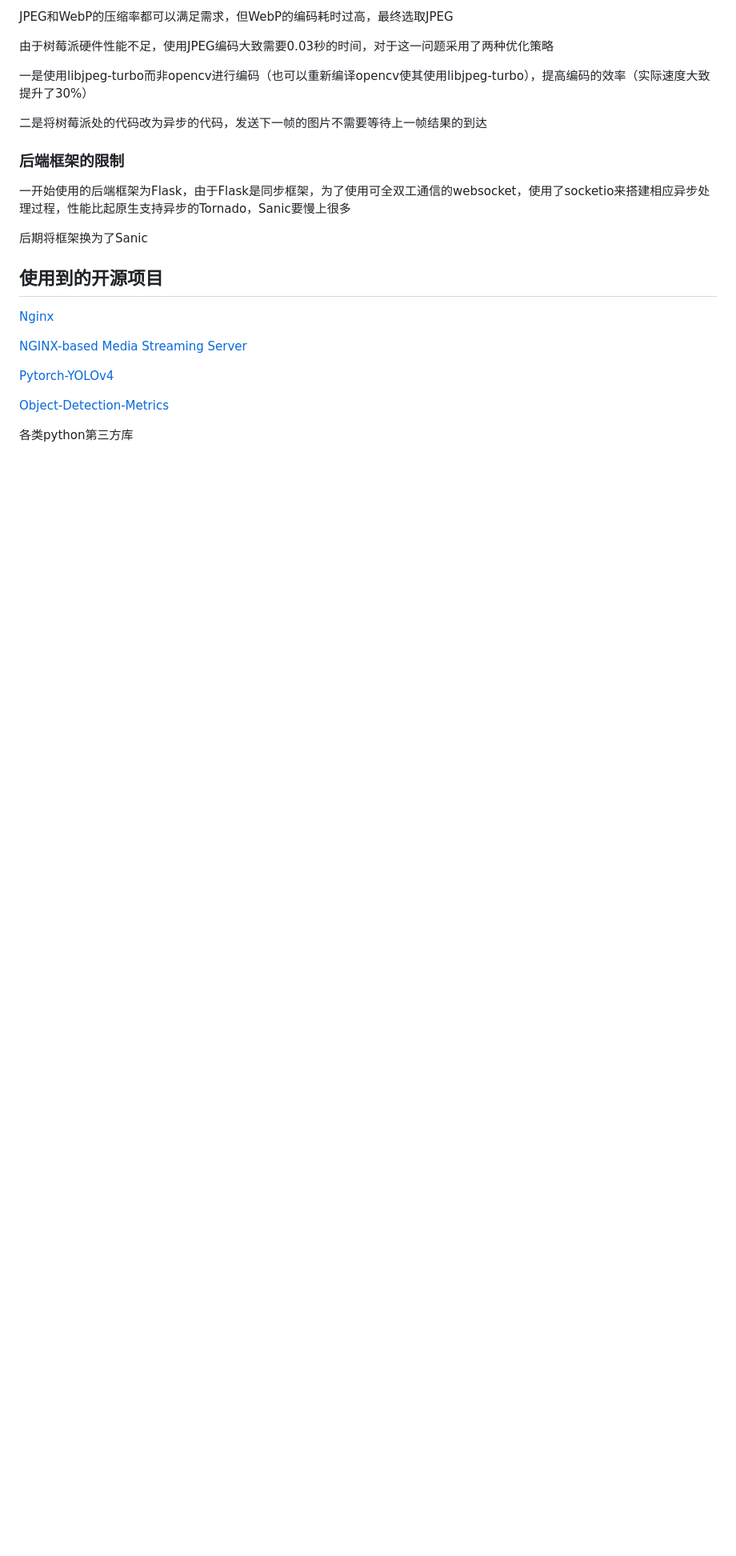
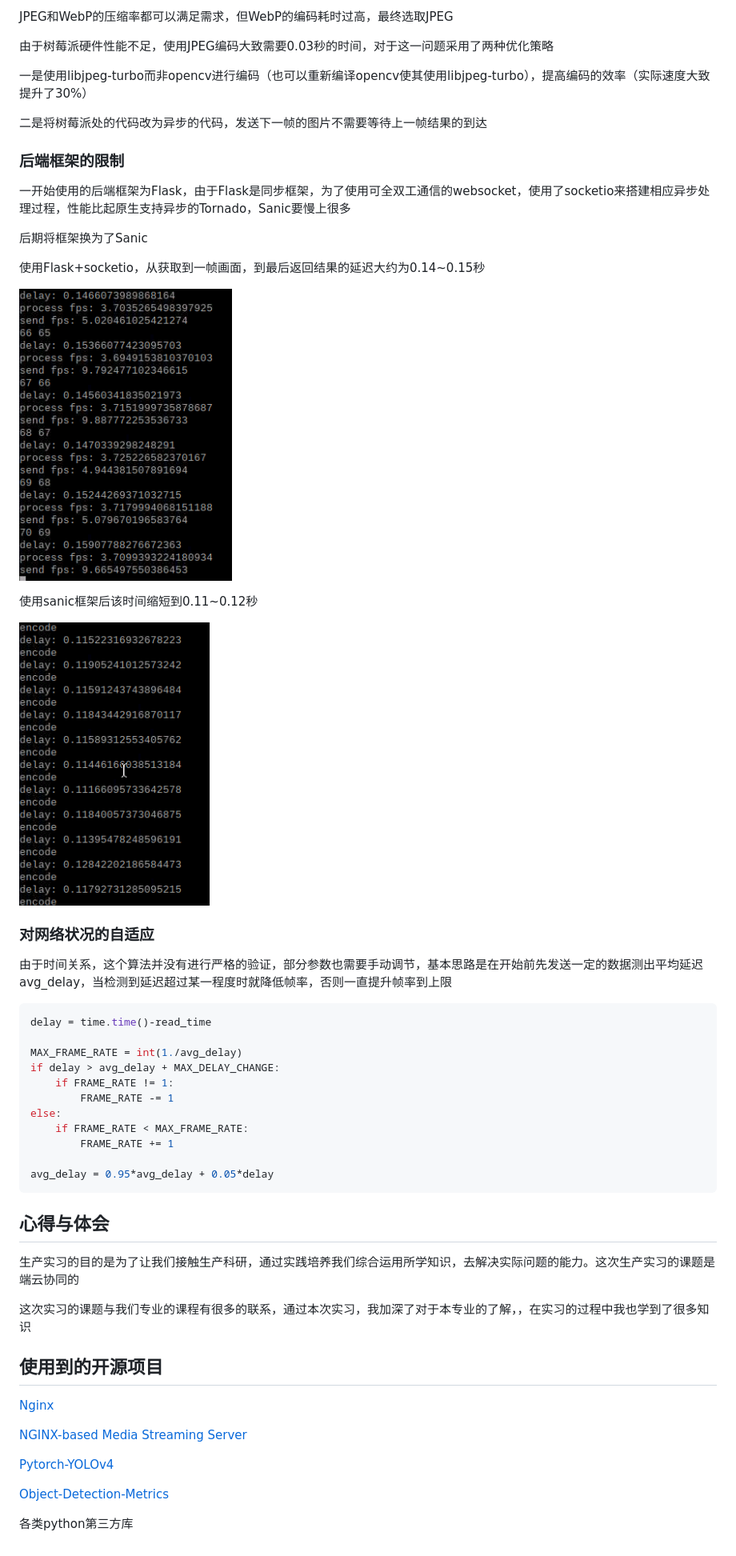
Before and after one commit to yemq3/object-detection-rpi-stream-pc, a Markdown page: report.md, the part around the change. Shown: that part at 80% size. Rendered like a GitHub page; pictures changed too: report.assets/image-20200929235024874.png (added), report.assets/image-20200929235354795.png (added); blank space fills up the shorter version.

Commit message:
update report

````diff
--- a/report.md
+++ b/report.md
@@ -56,6 +56,42 @@ JPEG和WebP的压缩率都可以满足需求，但WebP的编码耗时过高，
 
 后期将框架换为了Sanic
 
+使用Flask+socketio，从获取到一帧画面，到最后返回结果的延迟大约为0.14~0.15秒
+
+![image-20200929235024874](report.assets/image-20200929235024874.png)
+
+使用sanic框架后该时间缩短到0.11~0.12秒
+
+![image-20200929235354795](report.assets/image-20200929235354795.png)
+
+### 对网络状况的自适应
+
+由于时间关系，这个算法并没有进行严格的验证，部分参数也需要手动调节，基本思路是在开始前先发送一定的数据测出平均延迟avg_delay，当检测到延迟超过某一程度时就降低帧率，否则一直提升帧率到上限
+
+```python
+delay = time.time()-read_time
+
+MAX_FRAME_RATE = int(1./avg_delay)
+if delay > avg_delay + MAX_DELAY_CHANGE:
+	if FRAME_RATE != 1:
+		FRAME_RATE -= 1
+else:
+	if FRAME_RATE < MAX_FRAME_RATE:
+		FRAME_RATE += 1
+
+avg_delay = 0.95*avg_delay + 0.05*delay
+```
+
+
+
+
+
+## 心得与体会
+
+生产实习的目的是为了让我们接触生产科研，通过实践培养我们综合运用所学知识，去解决实际问题的能力。这次生产实习的课题是端云协同的
+
+这次实习的课题与我们专业的课程有很多的联系，通过本次实习，我加深了对于本专业的了解，，在实习的过程中我也学到了很多知识
+
 
 
 ## 使用到的开源项目
````
Also changed, not shown: 2 other files.
